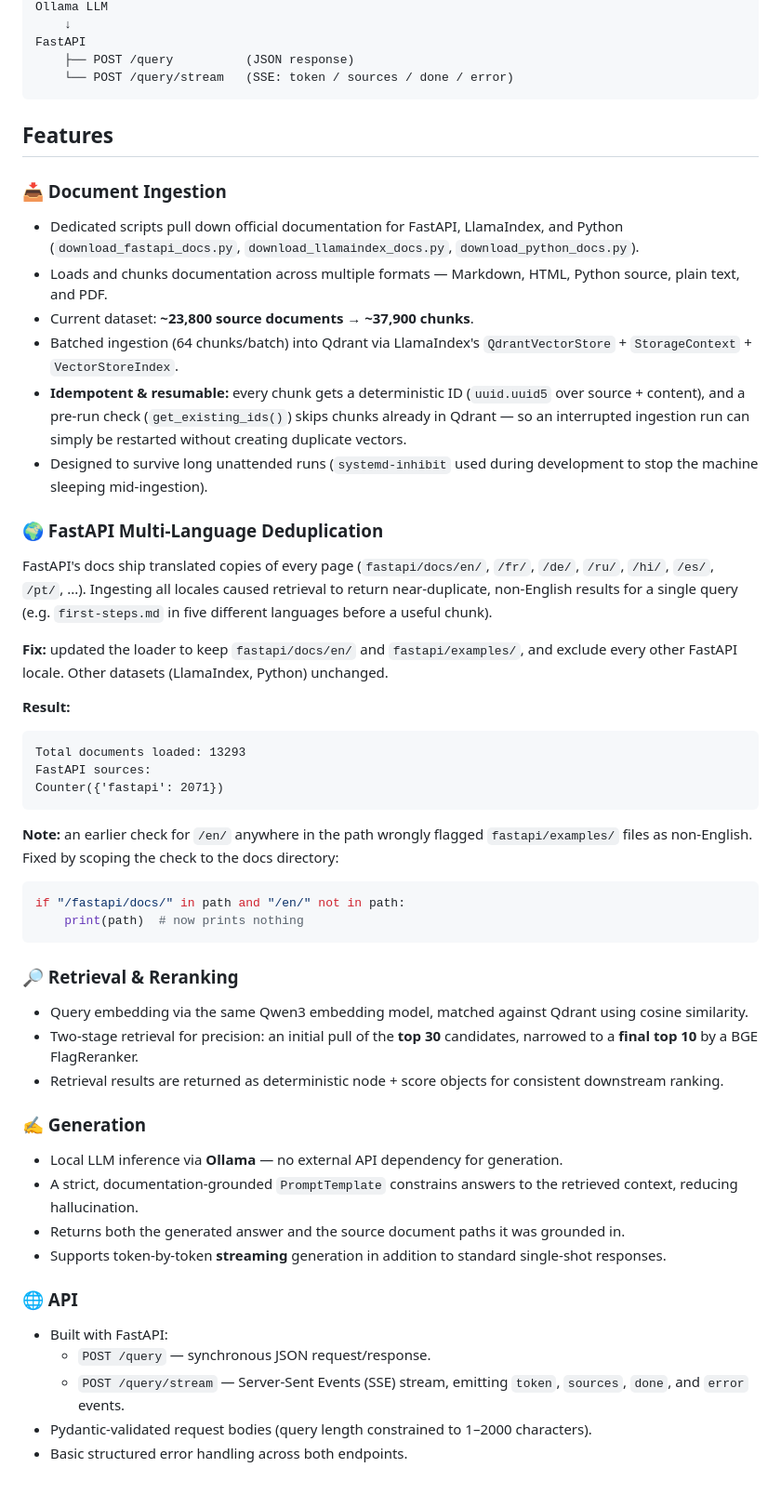
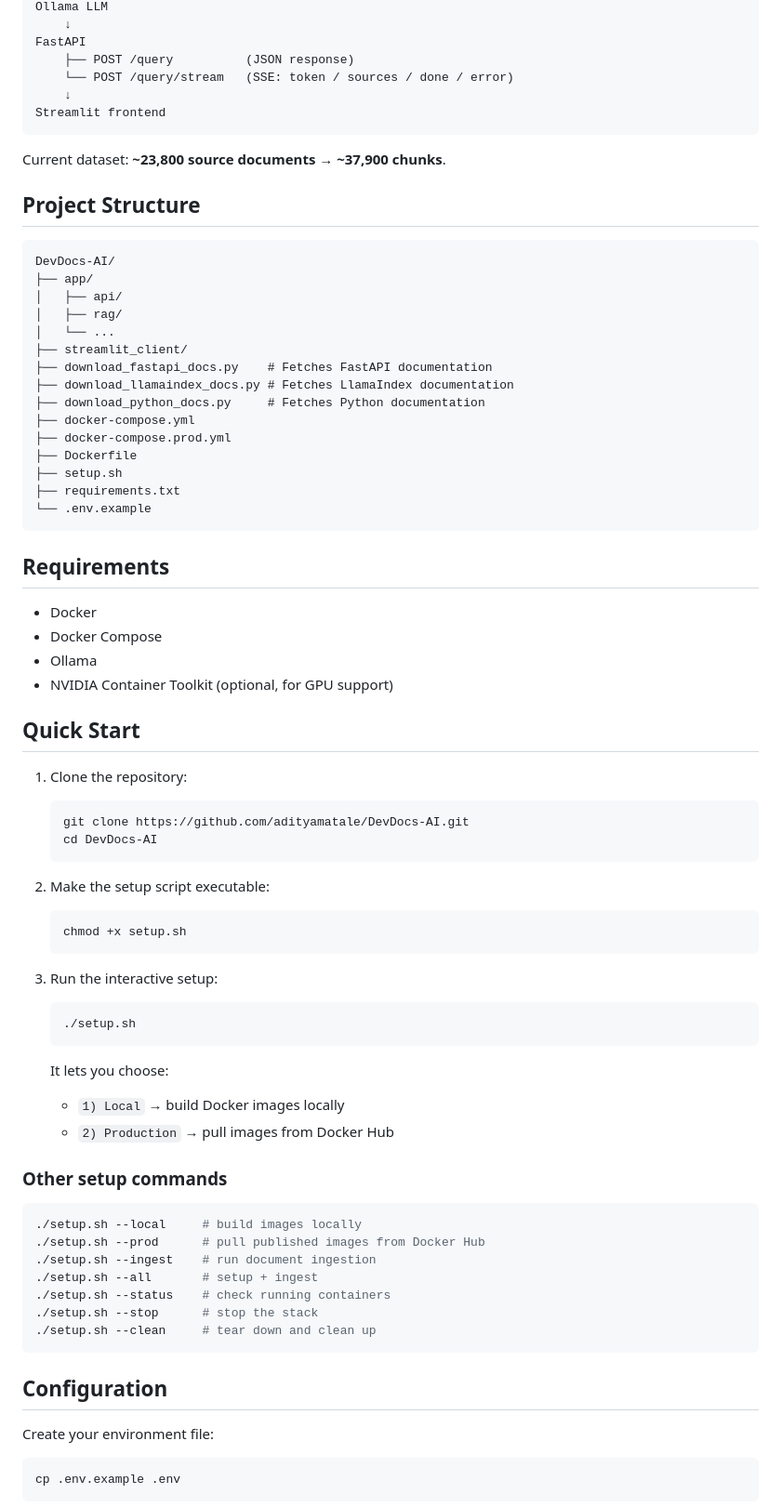
Before and after one commit to adityamatale/DevDocs-AI, a Markdown page: README.md, the part around one of its changes. Shown at 93% size. Rendered like a GitHub page.

Commit message:
readme updated with setup and prod compose

````diff
--- a/README.md
+++ b/README.md
@@ -51,52 +51,77 @@ Ollama LLM
 FastAPI
     ├── POST /query          (JSON response)
     └── POST /query/stream   (SSE: token / sources / done / error)
+    ↓
+Streamlit frontend
 ```
 
-## Features
+Current dataset: **~23,800 source documents → ~37,900 chunks**.
 
-### 📥 Document Ingestion
-- Dedicated scripts pull down official documentation for FastAPI, LlamaIndex, and Python (`download_fastapi_docs.py`, `download_llamaindex_docs.py`, `download_python_docs.py`).
-- Loads and chunks documentation across multiple formats — Markdown, HTML, Python source, plain text, and PDF.
-- Current dataset: **~23,800 source documents → ~37,900 chunks**.
-- Batched ingestion (64 chunks/batch) into Qdrant via LlamaIndex's `QdrantVectorStore` + `StorageContext` + `VectorStoreIndex`.
-- **Idempotent & resumable:** every chunk gets a deterministic ID (`uuid.uuid5` over source + content), and a pre-run check (`get_existing_ids()`) skips chunks already in Qdrant — so an interrupted ingestion run can simply be restarted without creating duplicate vectors.
-- Designed to survive long unattended runs (`systemd-inhibit` used during development to stop the machine sleeping mid-ingestion).
+## Project Structure
 
-### 🌍 FastAPI Multi-Language Deduplication
-
-FastAPI's docs ship translated copies of every page (`fastapi/docs/en/`, `/fr/`, `/de/`, `/ru/`, `/hi/`, `/es/`, `/pt/`, ...). Ingesting all locales caused retrieval to return near-duplicate, non-English results for a single query (e.g. `first-steps.md` in five different languages before a useful chunk).
-
-**Fix:** updated the loader to keep `fastapi/docs/en/` and `fastapi/examples/`, and exclude every other FastAPI locale. Other datasets (LlamaIndex, Python) unchanged.
-
-**Result:**
 ```
-Total documents loaded: 13293
-FastAPI sources:
-Counter({'fastapi': 2071})
+DevDocs-AI/
+├── app/
+│   ├── api/
+│   ├── rag/
+│   └── ...
+├── streamlit_client/
+├── download_fastapi_docs.py    # Fetches FastAPI documentation
+├── download_llamaindex_docs.py # Fetches LlamaIndex documentation
+├── download_python_docs.py     # Fetches Python documentation
+├── docker-compose.yml
+├── docker-compose.prod.yml
+├── Dockerfile
+├── setup.sh
+├── requirements.txt
+└── .env.example
 ```
 
-**Note:** an earlier check for `/en/` anywhere in the path wrongly flagged `fastapi/examples/` files as non-English. Fixed by scoping the check to the docs directory:
-```python
-if "/fastapi/docs/" in path and "/en/" not in path:
-    print(path)  # now prints nothing
+## Requirements
+
+- Docker
+- Docker Compose
+- Ollama
+- NVIDIA Container Toolkit (optional, for GPU support)
+
+## Quick Start
+
+1. Clone the repository:
+   ```bash
+   git clone https://github.com/adityamatale/DevDocs-AI.git
+   cd DevDocs-AI
+   ```
+
+2. Make the setup script executable:
+   ```bash
+   chmod +x setup.sh
+   ```
+
+3. Run the interactive setup:
+   ```bash
+   ./setup.sh
+   ```
+   It lets you choose:
+   - `1) Local` → build Docker images locally
+   - `2) Production` → pull images from Docker Hub
+
+### Other setup commands
+
+```bash
+./setup.sh --local     # build images locally
+./setup.sh --prod      # pull published images from Docker Hub
+./setup.sh --ingest    # run document ingestion
+./setup.sh --all       # setup + ingest
+./setup.sh --status    # check running containers
+./setup.sh --stop      # stop the stack
+./setup.sh --clean     # tear down and clean up
 ```
 
-### 🔎 Retrieval & Reranking
-- Query embedding via the same Qwen3 embedding model, matched against Qdrant using cosine similarity.
-- Two-stage retrieval for precision: an initial pull of the **top 30** candidates, narrowed to a **final top 10** by a BGE FlagReranker.
-- Retrieval results are returned as deterministic node + score objects for consistent downstream ranking.
+## Configuration
 
-### ✍️ Generation
-- Local LLM inference via **Ollama** — no external API dependency for generation.
-- A strict, documentation-grounded `PromptTemplate` constrains answers to the retrieved context, reducing hallucination.
-- Returns both the generated answer and the source document paths it was grounded in.
-- Supports token-by-token **streaming** generation in addition to standard single-shot responses.
+Create your environment file:
 
-### 🌐 API
-- Built with FastAPI:
-  - `POST /query` — synchronous JSON request/response.
-  - `POST /query/stream` — Server-Sent Events (SSE) stream, emitting `token`, `sources`, `done`, and `error` events.
-- Pydantic-validated request bodies (query length constrained to 1–2000 characters).
-- Basic structured error handling across both endpoints.
+```bash
+cp .env.example .env
+```
 
````
Also changed, not shown: other parts of README.md (+125 -73 lines).
